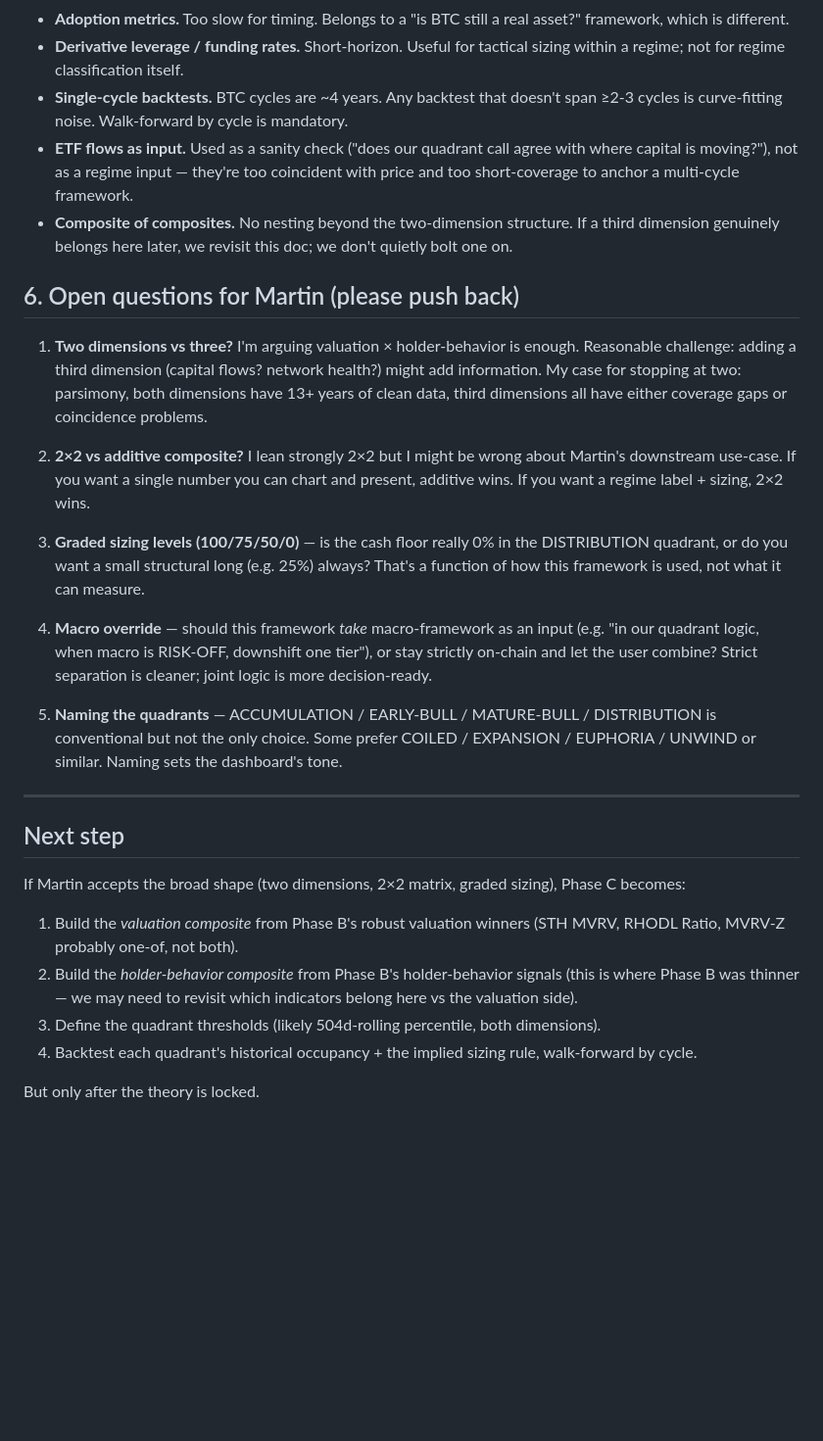
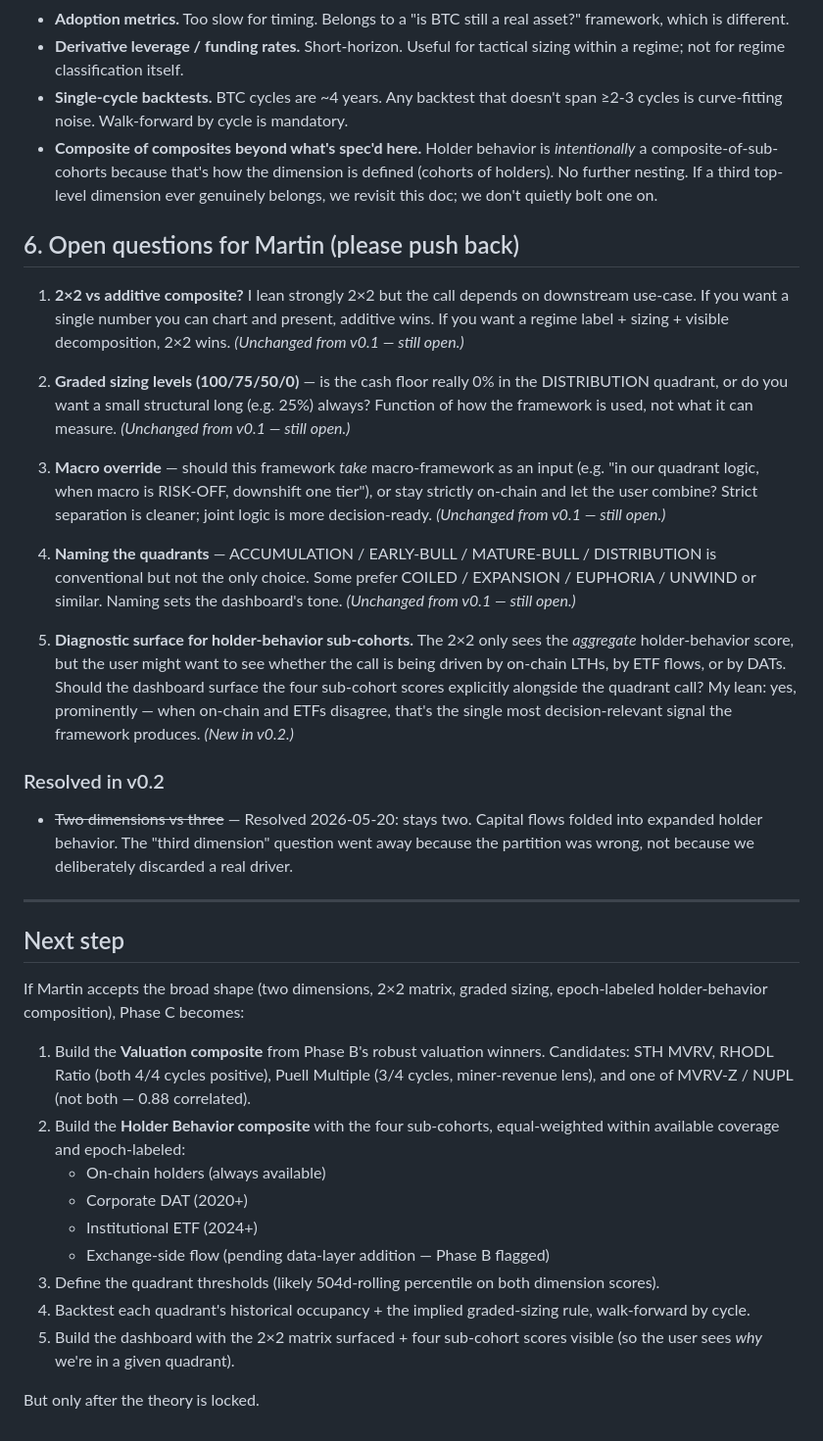
Before and after one commit to m0xt/onchain-index, a Markdown page: docs/theory.md, the part around one of its changes. Shown at 98% size. Rendered like a GitHub page; blank space fills up the shorter version.

Commit message:
docs(theory): v0.2 — collapse capital flows into expanded holder behavior, epoch-labeled equal-weight

```diff
--- a/docs/theory.md
+++ b/docs/theory.md
@@ -100,30 +123,38 @@ The 4 sizing levels are deliberately coarse — not 0/10/20/…/100. Fine sizing
 - **Adoption metrics.** Too slow for timing. Belongs to a "is BTC still a real asset?" framework, which is different.
 - **Derivative leverage / funding rates.** Short-horizon. Useful for tactical sizing within a regime; not for regime classification itself.
 - **Single-cycle backtests.** BTC cycles are ~4 years. Any backtest that doesn't span ≥2-3 cycles is curve-fitting noise. Walk-forward by cycle is mandatory.
-- **ETF flows as input.** Used as a sanity check ("does our quadrant call agree with where capital is moving?"), not as a regime input — they're too coincident with price and too short-coverage to anchor a multi-cycle framework.
-- **Composite of composites.** No nesting beyond the two-dimension structure. If a third dimension genuinely belongs here later, we revisit this doc; we don't quietly bolt one on.
+- **Composite of composites beyond what's spec'd here.** Holder behavior is *intentionally* a composite-of-sub-cohorts because that's how the dimension is defined (cohorts of holders). No further nesting. If a third top-level dimension ever genuinely belongs, we revisit this doc; we don't quietly bolt one on.
 
 ## 6. Open questions for Martin (please push back)
 
-1. **Two dimensions vs three?** I'm arguing valuation × holder-behavior is enough. Reasonable challenge: adding a third dimension (capital flows? network health?) might add information. My case for stopping at two: parsimony, both dimensions have 13+ years of clean data, third dimensions all have either coverage gaps or coincidence problems.
+1. **2×2 vs additive composite?** I lean strongly 2×2 but the call depends on downstream use-case. If you want a single number you can chart and present, additive wins. If you want a regime label + sizing + visible decomposition, 2×2 wins. *(Unchanged from v0.1 — still open.)*
 
-2. **2×2 vs additive composite?** I lean strongly 2×2 but I might be wrong about Martin's downstream use-case. If you want a single number you can chart and present, additive wins. If you want a regime label + sizing, 2×2 wins.
+2. **Graded sizing levels (100/75/50/0)** — is the cash floor really 0% in the DISTRIBUTION quadrant, or do you want a small structural long (e.g. 25%) always? Function of how the framework is used, not what it can measure. *(Unchanged from v0.1 — still open.)*
 
-3. **Graded sizing levels (100/75/50/0)** — is the cash floor really 0% in the DISTRIBUTION quadrant, or do you want a small structural long (e.g. 25%) always? That's a function of how this framework is used, not what it can measure.
+3. **Macro override** — should this framework *take* macro-framework as an input (e.g. "in our quadrant logic, when macro is RISK-OFF, downshift one tier"), or stay strictly on-chain and let the user combine? Strict separation is cleaner; joint logic is more decision-ready. *(Unchanged from v0.1 — still open.)*
 
-4. **Macro override** — should this framework *take* macro-framework as an input (e.g. "in our quadrant logic, when macro is RISK-OFF, downshift one tier"), or stay strictly on-chain and let the user combine? Strict separation is cleaner; joint logic is more decision-ready.
+4. **Naming the quadrants** — ACCUMULATION / EARLY-BULL / MATURE-BULL / DISTRIBUTION is conventional but not the only choice. Some prefer COILED / EXPANSION / EUPHORIA / UNWIND or similar. Naming sets the dashboard's tone. *(Unchanged from v0.1 — still open.)*
 
-5. **Naming the quadrants** — ACCUMULATION / EARLY-BULL / MATURE-BULL / DISTRIBUTION is conventional but not the only choice. Some prefer COILED / EXPANSION / EUPHORIA / UNWIND or similar. Naming sets the dashboard's tone.
+5. **Diagnostic surface for holder-behavior sub-cohorts.** The 2×2 only sees the *aggregate* holder-behavior score, but the user might want to see whether the call is being driven by on-chain LTHs, by ETF flows, or by DATs. Should the dashboard surface the four sub-cohort scores explicitly alongside the quadrant call? My lean: yes, prominently — when on-chain and ETFs disagree, that's the single most decision-relevant signal the framework produces. *(New in v0.2.)*
+
+### Resolved in v0.2
+
+- ~~Two dimensions vs three~~ — Resolved 2026-05-20: stays two. Capital flows folded into expanded holder behavior. The "third dimension" question went away because the partition was wrong, not because we deliberately discarded a real driver.
 
 ---
 
 ## Next step
 
-If Martin accepts the broad shape (two dimensions, 2×2 matrix, graded sizing), Phase C becomes:
+If Martin accepts the broad shape (two dimensions, 2×2 matrix, graded sizing, epoch-labeled holder-behavior composition), Phase C becomes:
 
-1. Build the *valuation composite* from Phase B's robust valuation winners (STH MVRV, RHODL Ratio, MVRV-Z probably one-of, not both).
-2. Build the *holder-behavior composite* from Phase B's holder-behavior signals (this is where Phase B was thinner — we may need to revisit which indicators belong here vs the valuation side).
-3. Define the quadrant thresholds (likely 504d-rolling percentile, both dimensions).
-4. Backtest each quadrant's historical occupancy + the implied sizing rule, walk-forward by cycle.
+1. Build the **Valuation composite** from Phase B's robust valuation winners. Candidates: STH MVRV, RHODL Ratio (both 4/4 cycles positive), Puell Multiple (3/4 cycles, miner-revenue lens), and one of MVRV-Z / NUPL (not both — 0.88 correlated).
+2. Build the **Holder Behavior composite** with the four sub-cohorts, equal-weighted within available coverage and epoch-labeled:
+   - On-chain holders (always available)
+   - Corporate DAT (2020+)
+   - Institutional ETF (2024+)
+   - Exchange-side flow (pending data-layer addition — Phase B flagged)
+3. Define the quadrant thresholds (likely 504d-rolling percentile on both dimension scores).
+4. Backtest each quadrant's historical occupancy + the implied graded-sizing rule, walk-forward by cycle.
+5. Build the dashboard with the 2×2 matrix surfaced + four sub-cohort scores visible (so the user sees *why* we're in a given quadrant).
 
 But only after the theory is locked.
```
Also changed, not shown: other parts of docs/theory.md (+36 -13 lines).
